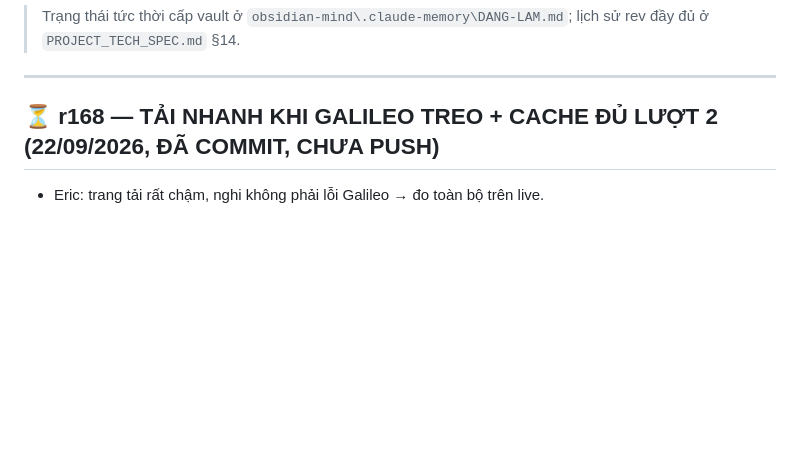
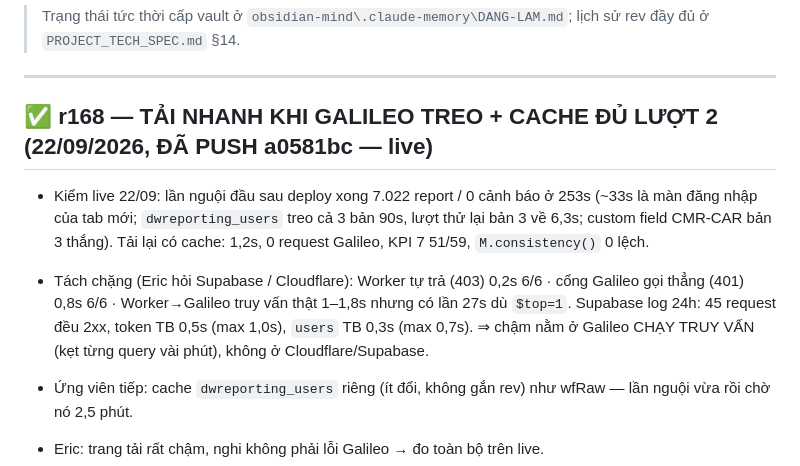
Before and after one commit to ThaiBaHoa/qa-amo-dashboard, a Markdown page: HANDOVER.md, the part around the change. GitHub-like rendering; blank space fills up the shorter version.

Commit message:
docs(handover): r168 live + tách chặng Supabase/Cloudflare/Galileo
Co-Authored-By: Claude Opus 5 <noreply@anthropic.com>

```diff
--- a/HANDOVER.md
+++ b/HANDOVER.md
@@ -5,7 +5,15 @@
 
 ---
 
-## ⏳ r168 — TẢI NHANH KHI GALILEO TREO + CACHE ĐỦ LƯỢT 2 (22/09/2026, ĐÃ COMMIT, CHƯA PUSH)
+## ✅ r168 — TẢI NHANH KHI GALILEO TREO + CACHE ĐỦ LƯỢT 2 (22/09/2026, ĐÃ PUSH a0581bc — live)
+
+- Kiểm live 22/09: lần nguội đầu sau deploy xong 7.022 report / 0 cảnh báo ở 253s (~33s là màn đăng nhập của tab mới;
+  `dwreporting_users` treo cả 3 bản 90s, lượt thử lại bản 3 về 6,3s; custom field CMR-CAR bản 3 thắng).
+  Tải lại có cache: 1,2s, 0 request Galileo, KPI 7 51/59, `M.consistency()` 0 lệch.
+- Tách chặng (Eric hỏi Supabase / Cloudflare): Worker tự trả (403) 0,2s 6/6 · cổng Galileo gọi thẳng (401) 0,8s 6/6 ·
+  Worker→Galileo truy vấn thật 1–1,8s nhưng có lần 27s dù `$top=1`. Supabase log 24h: 45 request đều 2xx, token TB 0,5s
+  (max 1,0s), `users` TB 0,3s (max 0,7s). ⇒ chậm nằm ở Galileo CHẠY TRUY VẤN (kẹt từng query vài phút), không ở Cloudflare/Supabase.
+- Ứng viên tiếp: cache `dwreporting_users` riêng (ít đổi, không gắn rev) như wfRaw — lần nguội vừa rồi chờ nó 2,5 phút.
 
 - Eric: trang tải rất chậm, nghi không phải lỗi Galileo → đo toàn bộ trên live.
 - Đo: có cache thì dữ liệu sẵn sau 0,9s; nhưng lượt 2 (CMR-CAR / ECAR / KPI 7) gọi LẠI Galileo mỗi lần mở:
```
